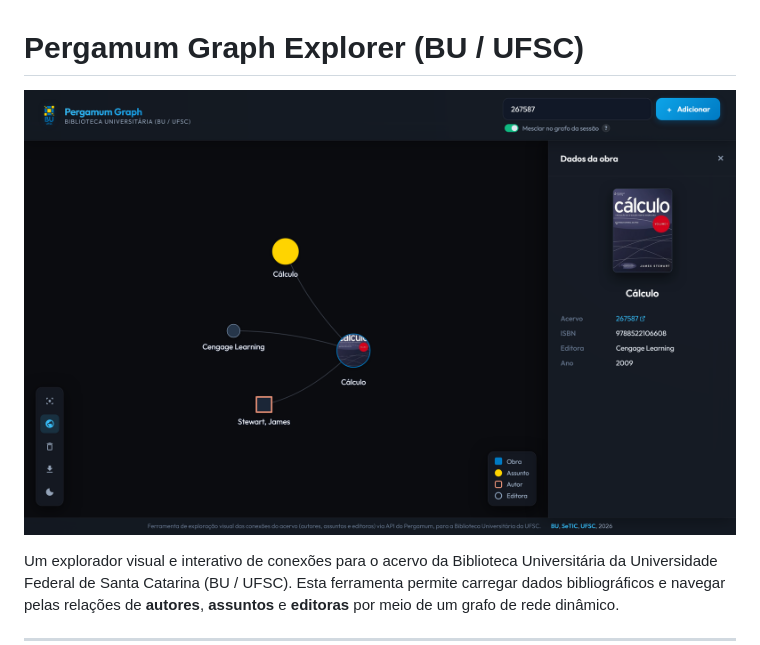
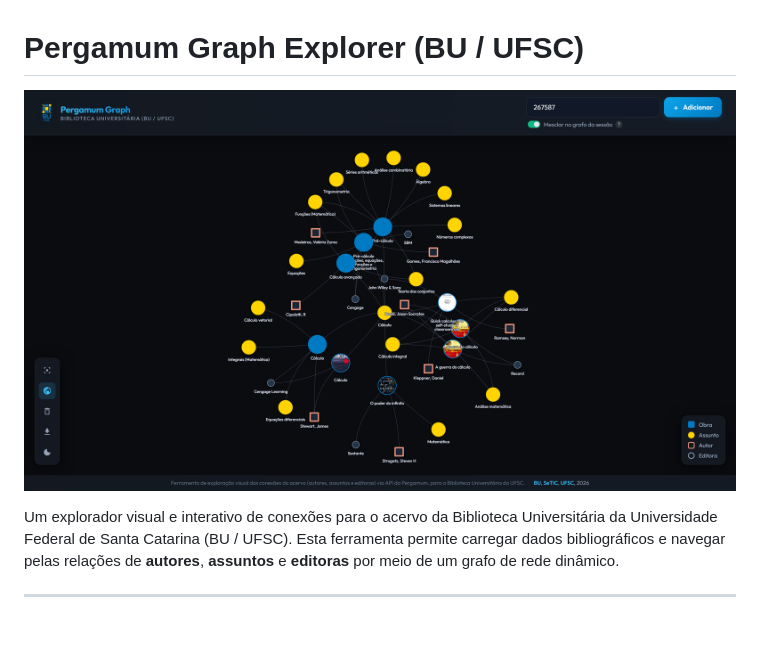
Before and after one commit to andfsilva/pergamum-graph-explorer, a Markdown page: README.md, the part around the change. Drawn GitHub-style; pictures changed too: docs/graph-large.png (added); blank space fills up the shorter version.

Commit message:
docs: adiciona hero com grafo grande (rede de ~40 nós)
Substitui a imagem principal do README por uma rede maior e legível,
gerada a partir do assunto "Cálculo" (obras + autores + assuntos +
editoras). Mantém as capturas de tema claro/escuro na comparação.

Co-Authored-By: Claude Opus 4.8 <noreply@anthropic.com>

```diff
--- a/README.md
+++ b/README.md
@@ -1,6 +1,6 @@
 # Pergamum Graph Explorer (BU / UFSC)
 
-![Interface do Pergamum Graph Explorer](docs/hero-dark.png)
+![Pergamum Graph Explorer — rede de conexões do acervo a partir do Cálculo de James Stewart](docs/graph-large.png)
 
 Um explorador visual e interativo de conexões para o acervo da Biblioteca Universitária da Universidade Federal de Santa Catarina (BU / UFSC). Esta ferramenta permite carregar dados bibliográficos e navegar pelas relações de **autores**, **assuntos** e **editoras** por meio de um grafo de rede dinâmico.
 
```
